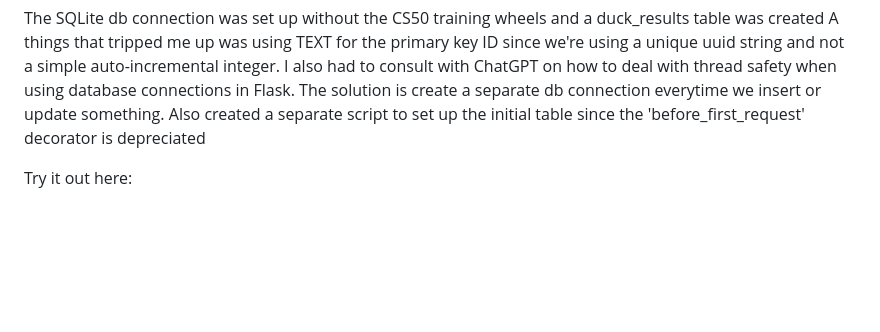
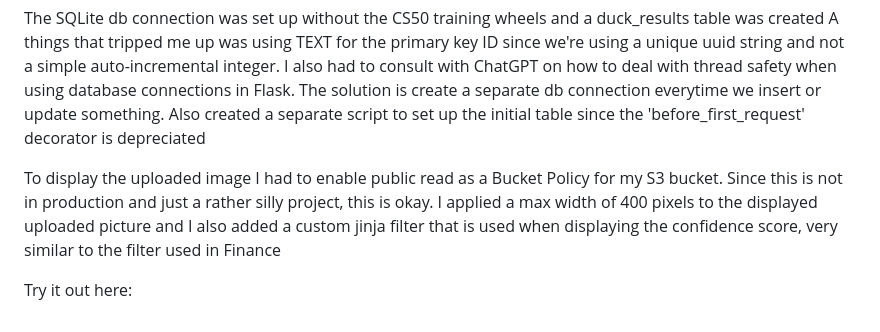
Before and after one commit to StevenLomon/CS50-final-project, a Markdown page: README.md, the part around the change. Drawn GitHub-style; blank space fills up the shorter version.

Commit message:
Documentation to README from last commit

```diff
--- a/README.md
+++ b/README.md
@@ -52,5 +52,7 @@ The SQLite db connection was set up without the CS50 training wheels and a duck_
 A things that tripped me up was using TEXT for the primary key ID since we're using a unique uuid string and not a simple
 auto-incremental integer. I also had to consult with ChatGPT on how to deal with thread safety when using database connections in Flask. The solution is create a separate db connection everytime we insert or update something. Also created a separate script to set up the initial table since the 'before_first_request' decorator is depreciated
 
+To display the uploaded image I had to enable public read as a Bucket Policy for my S3 bucket. Since this is not in production and just a rather silly project, this is okay. I applied a max width of 400 pixels to the displayed uploaded picture and I also added a custom jinja filter that is used when displaying the confidence score, very similar to the filter used in Finance
+
 
 Try it out here:
```
